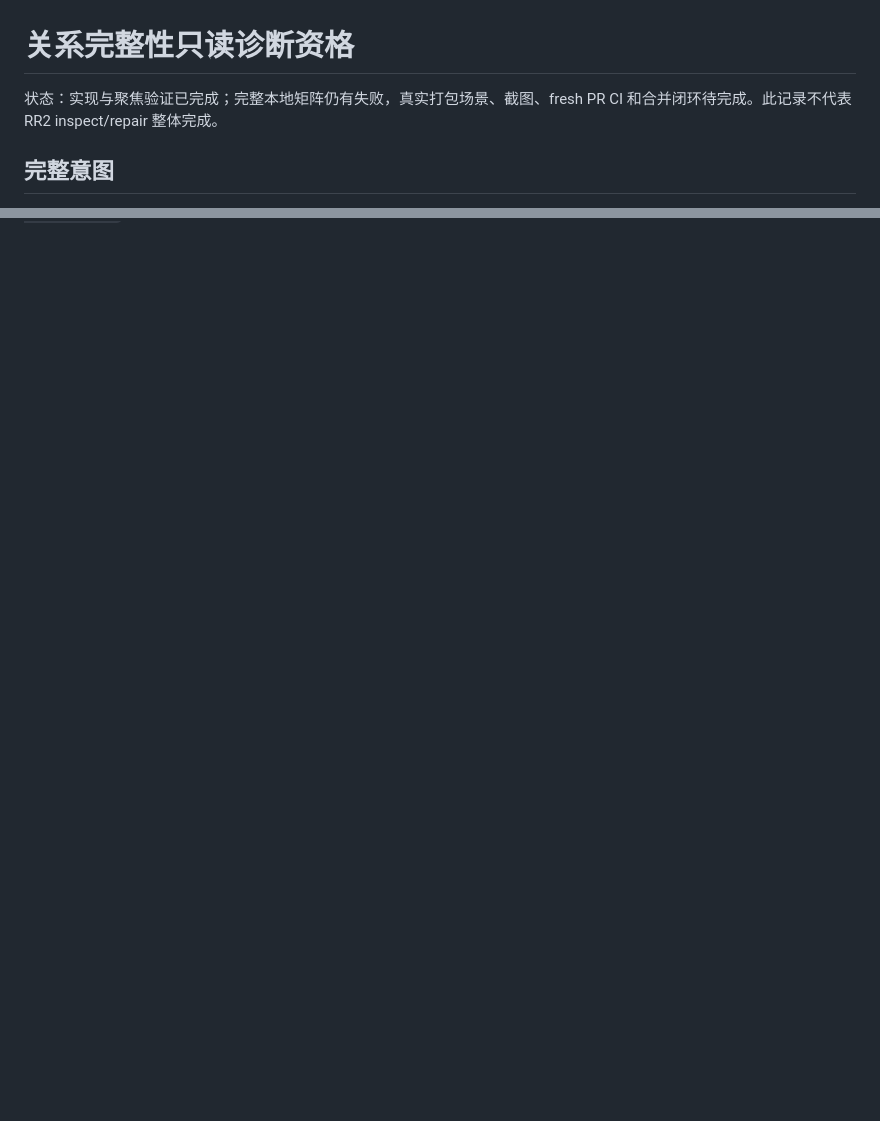
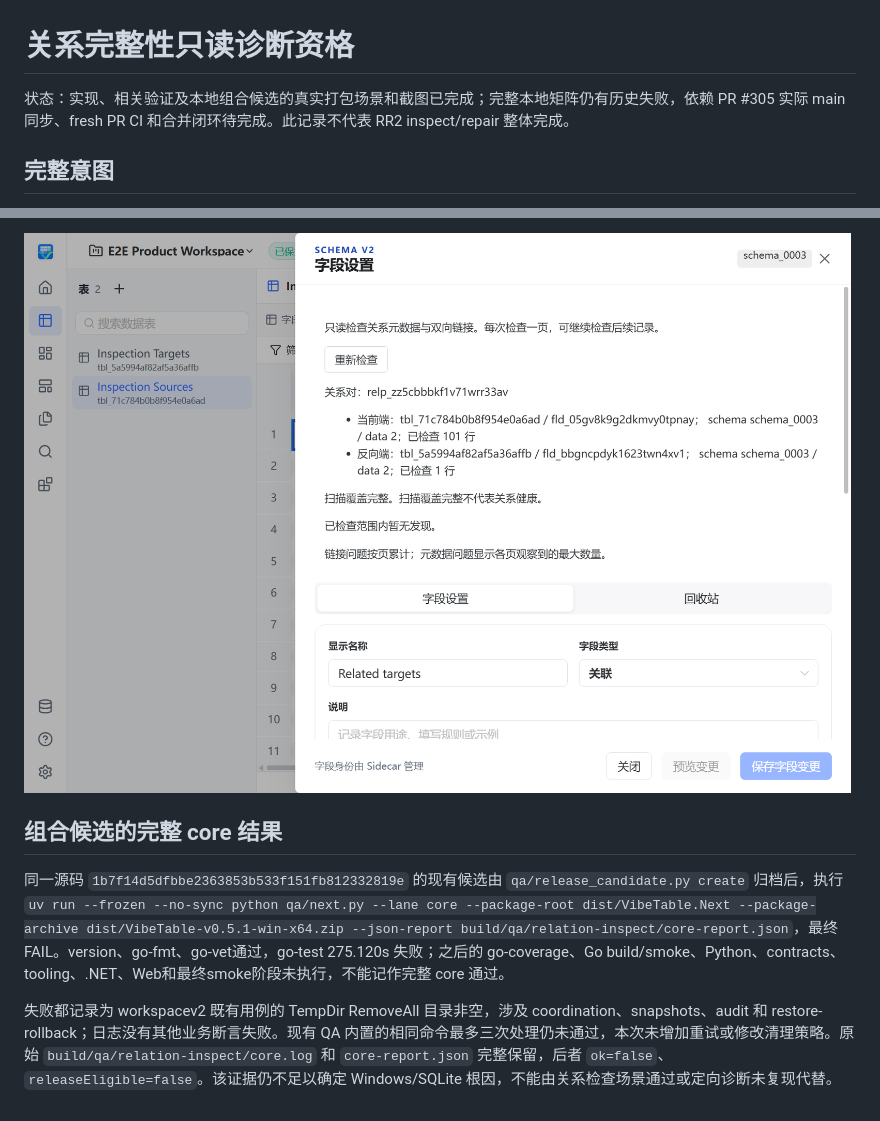
Before and after one commit to FelixJI/VibeTable, a Markdown page: docs/quality/relation-pair-inspection.md, 2 parts joined by grey strips. Drawn GitHub-style; pictures changed too: docs/assets/screenshots/vibetable-relation-pair-inspection.png (added); blank space fills up the shorter version.

Commit message:
docs(relation): 记录真实检查场景与完整门禁失败

```diff
--- a/docs/quality/relation-pair-inspection.md
+++ b/docs/quality/relation-pair-inspection.md
@@ -1,6 +1,6 @@
 # 关系完整性只读诊断资格
 
-状态：实现与聚焦验证已完成；完整本地矩阵仍有失败，真实打包场景、截图、fresh PR CI 和合并闭环待完成。此记录不代表 RR2 inspect/repair 整体完成。
+状态：实现、相关验证及本地组合候选的真实打包场景和截图已完成；完整本地矩阵仍有历史失败，依赖 PR #305 实际 main 同步、fresh PR CI 和合并闭环待完成。此记录不代表 RR2 inspect/repair 整体完成。
 
 ## 完整意图
 
@@ -35,0 +50,7 @@
+![真实桌面中的关系检查结果](../assets/screenshots/vibetable-relation-pair-inspection.png)
+
+## 组合候选的完整 core 结果
+
+同一源码 `1b7f14d5dfbbe2363853b533f151fb812332819e` 的现有候选由 `qa/release_candidate.py create` 归档后，执行 `uv run --frozen --no-sync python qa/next.py --lane core --package-root dist/VibeTable.Next --package-archive dist/VibeTable-v0.5.1-win-x64.zip --json-report build/qa/relation-inspect/core-report.json`，最终 FAIL。version、go-fmt、go-vet通过，go-test 275.120s 失败；之后的 go-coverage、Go build/smoke、Python、contracts、tooling、.NET、Web和最终smoke阶段未执行，不能记作完整 core 通过。
+
+失败都记录为 workspacev2 既有用例的 TempDir RemoveAll 目录非空，涉及 coordination、snapshots、audit 和 restore-rollback；日志没有其他业务断言失败。现有 QA 内置的相同命令最多三次处理仍未通过，本次未增加重试或修改清理策略。原始 `build/qa/relation-inspect/core.log` 和 `core-report.json` 完整保留，后者 `ok=false`、`releaseEligible=false`。该证据仍不足以确定 Windows/SQLite 根因，不能由关系检查场景通过或定向诊断未复现代替。
```
Also changed, not shown: other parts of docs/quality/relation-pair-inspection.md (+16 -2 lines), docs/plans/2026-09-04-formula-relation-maturity-convergence.md (+1 -1 lines).
